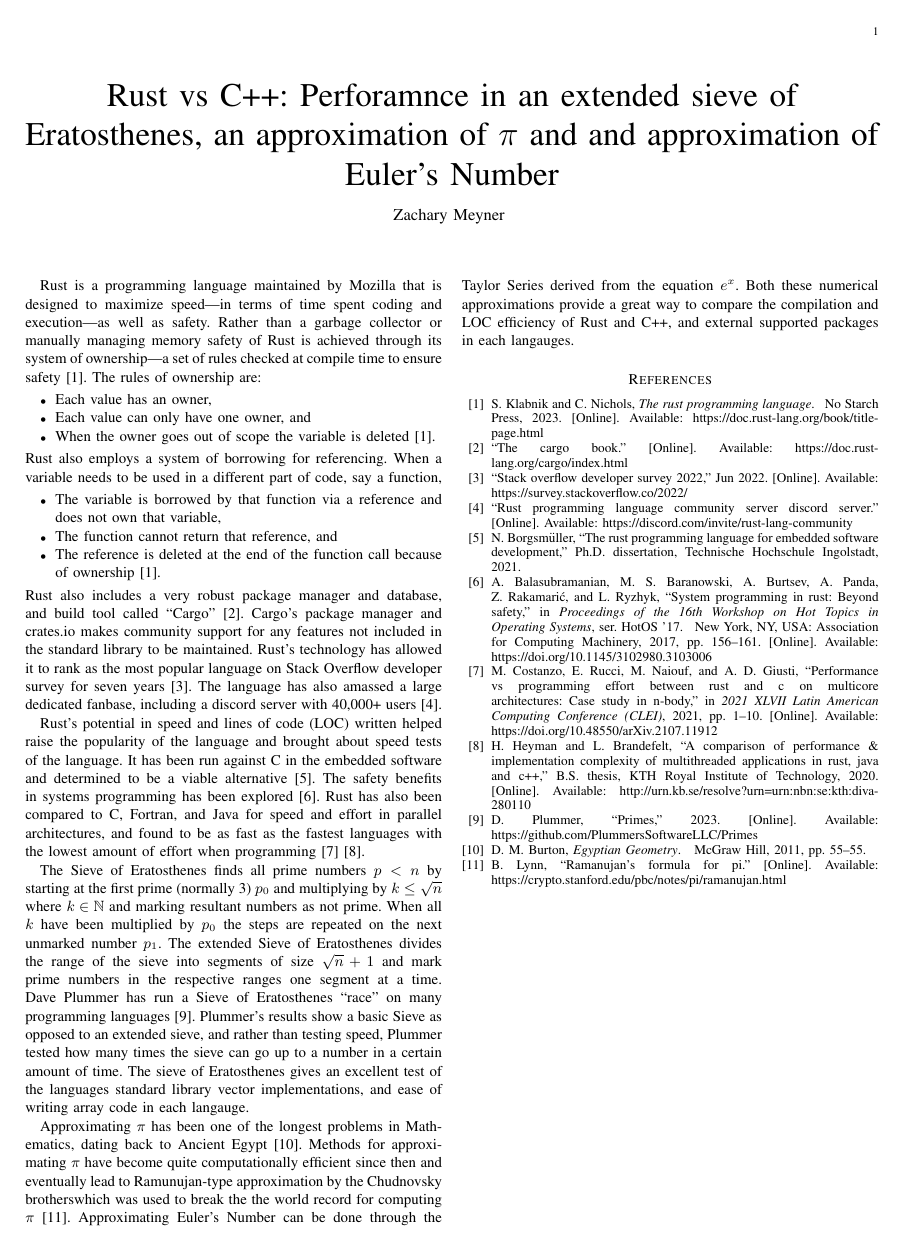
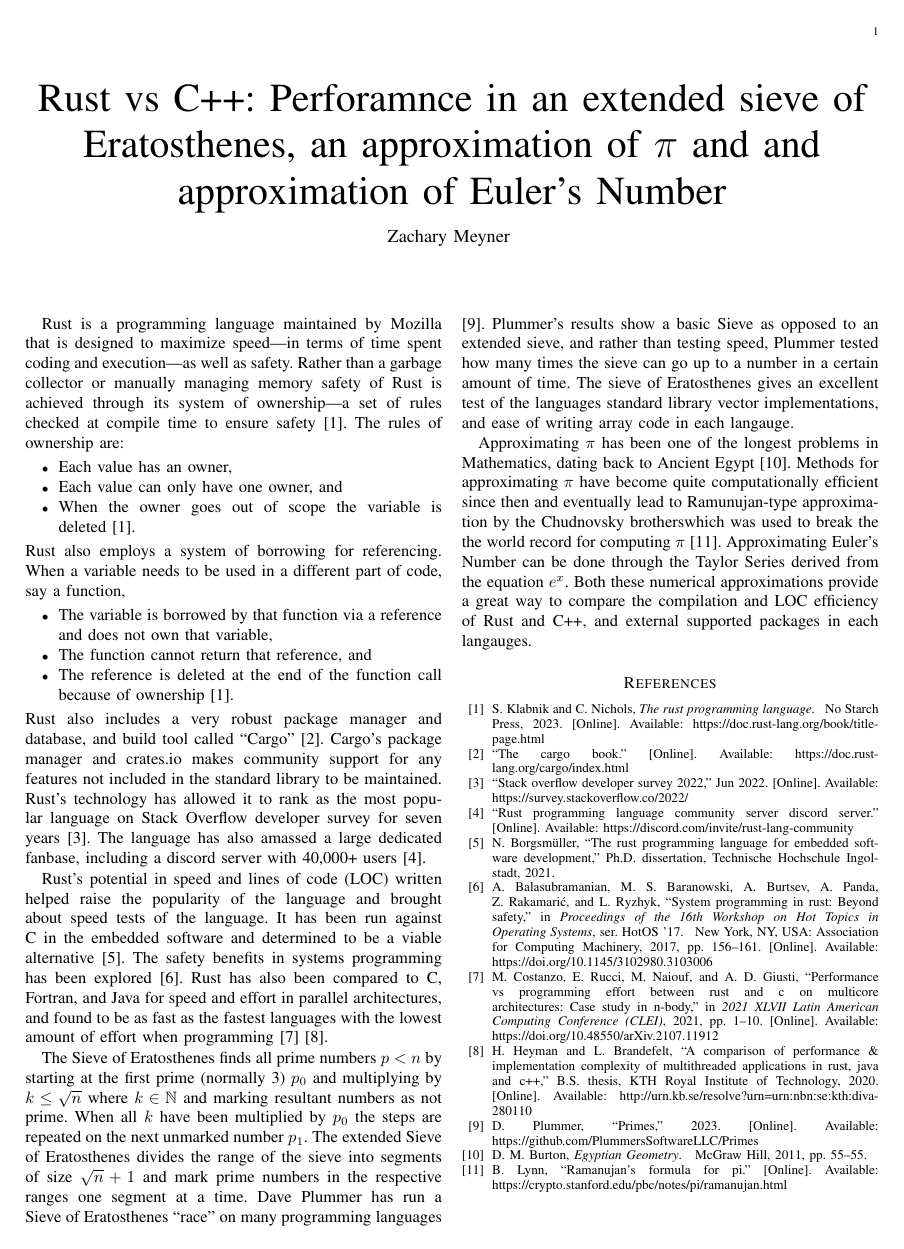
Before and after one commit to zachmeyner/Rust-CPP-Seminar-Project, a LaTeX paper (prop/proposal.tex): the whole page. Compiled offline with pdfLaTeX.

Commit message:
updated font pt in proposal

```diff
--- a/prop/proposal.tex
+++ b/prop/proposal.tex
@@ -1,4 +1,4 @@
-\documentclass[9pt]{IEEEtran}
+\documentclass[10pt]{IEEEtran}
 
 \usepackage{multicol}
 \usepackage{cite}
```
Also changed, not shown: prop/proposal.pdf.
